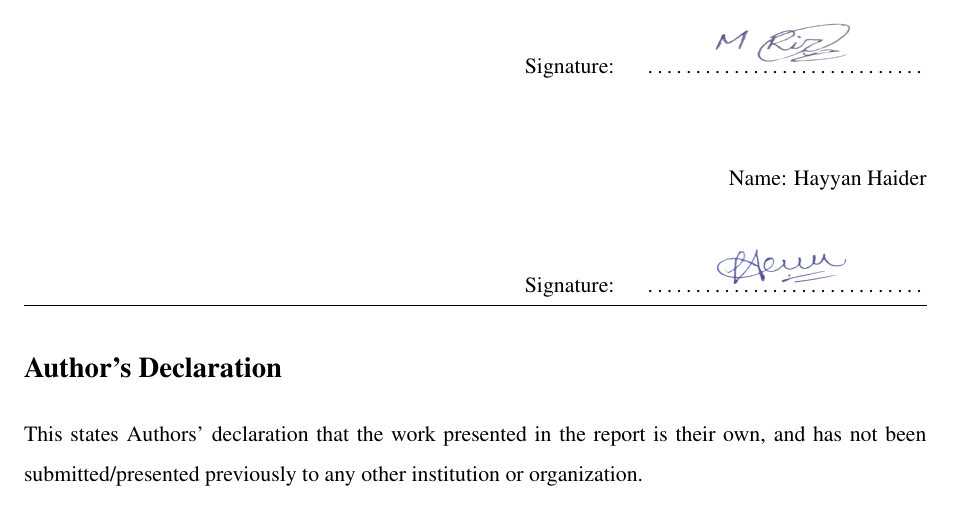
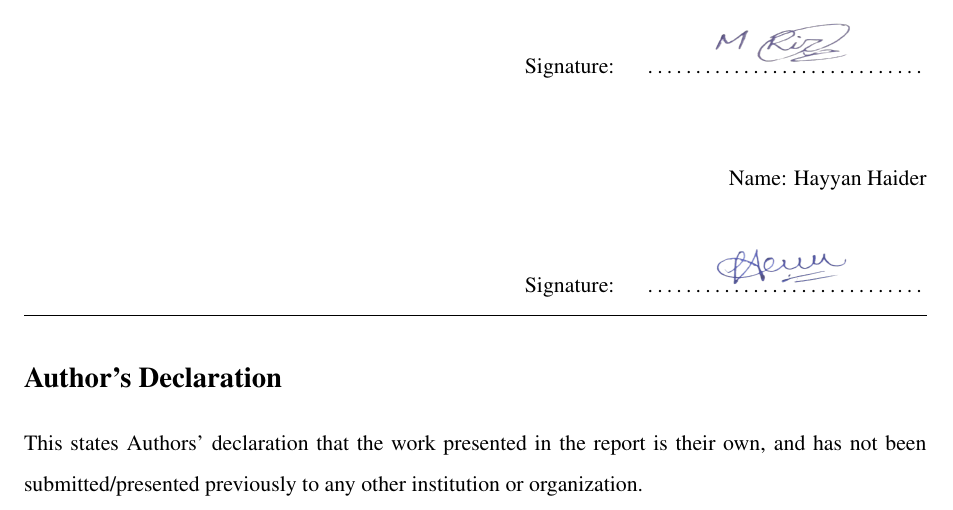
Before and after one commit to rizwanarshad042/FYP, a LaTeX thesis (main.tex): part of page 2 of 81, cut so that both start at the same text. Compiled offline with pdfLaTeX.

Commit message:
Add small gap after declaration separator

```diff
--- a/main.tex
+++ b/main.tex
@@ -120,6 +120,7 @@ Signature: \quad\begin{tabular}[b]{@{}c@{}}
 % AUTHOR'S DECLARATION
 % ============================================================
 
+\vspace{1ex}
 \hrule
 
 \section*{Author's Declaration}
```
